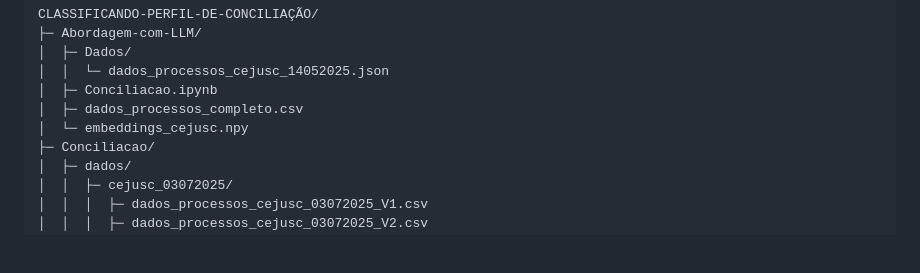
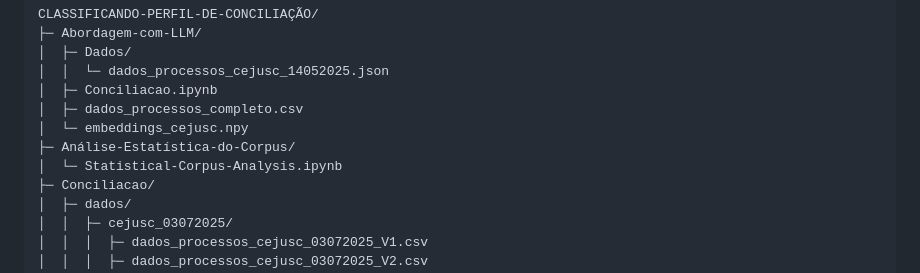
Before and after one commit to Willgnner-Santos/IT-Residence-TJGO, a Markdown page: DIACDE/Classificando-Perfil-de-Conciliação/README.md, the part around the change. Rendered like a GitHub page; blank space fills up the shorter version.

Commit message:
Update README.md
Signed-off-by: Willgnner Ferreira Santos <eng.willgnner@gmail.com>

```diff
--- a/DIACDE/Classificando-Perfil-de-Conciliação/README.md
+++ b/DIACDE/Classificando-Perfil-de-Conciliação/README.md
@@ -29,6 +29,8 @@ CLASSIFICANDO-PERFIL-DE-CONCILIAÇÃO/
 │  ├─ Conciliacao.ipynb
 │  ├─ dados_processos_completo.csv
 │  └─ embeddings_cejusc.npy
+├─ Análise-Estatística-do-Corpus/
+│  └─ Statistical-Corpus-Analysis.ipynb
 ├─ Conciliacao/
 │  ├─ dados/
 │  │  ├─ cejusc_03072025/
```
